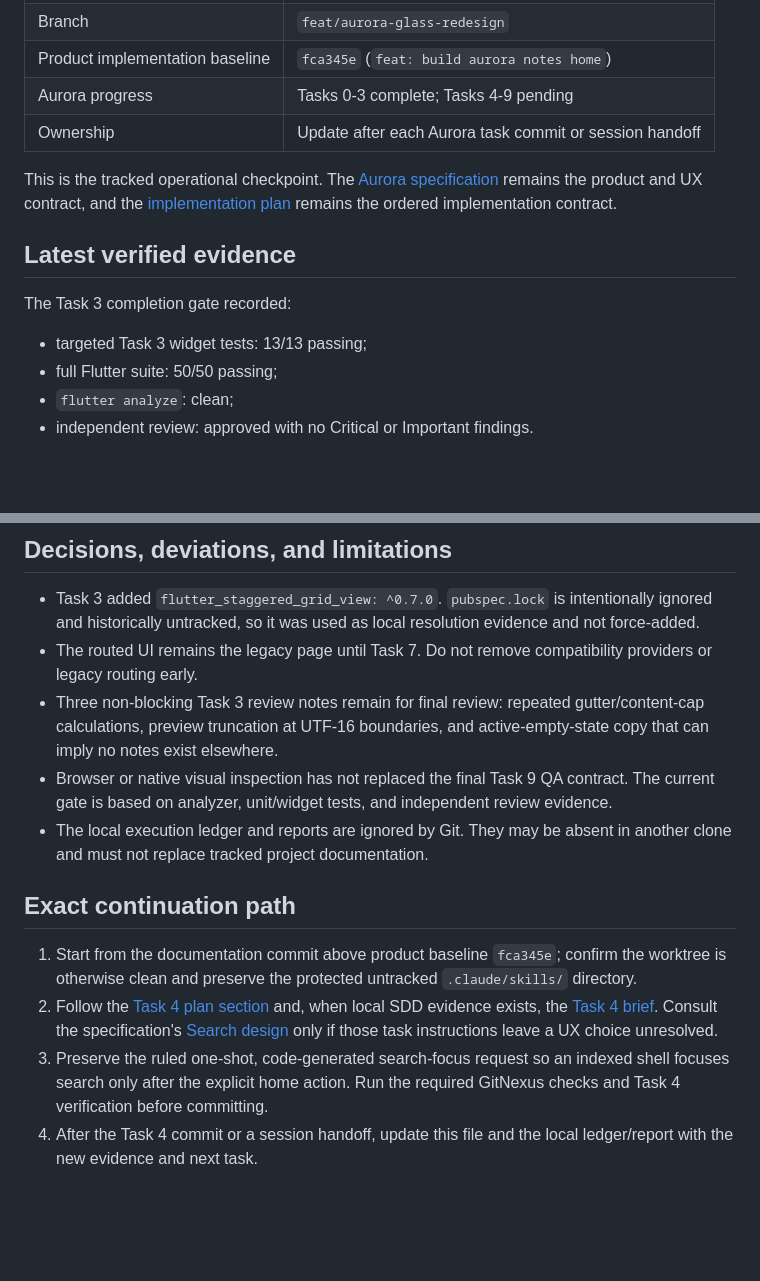
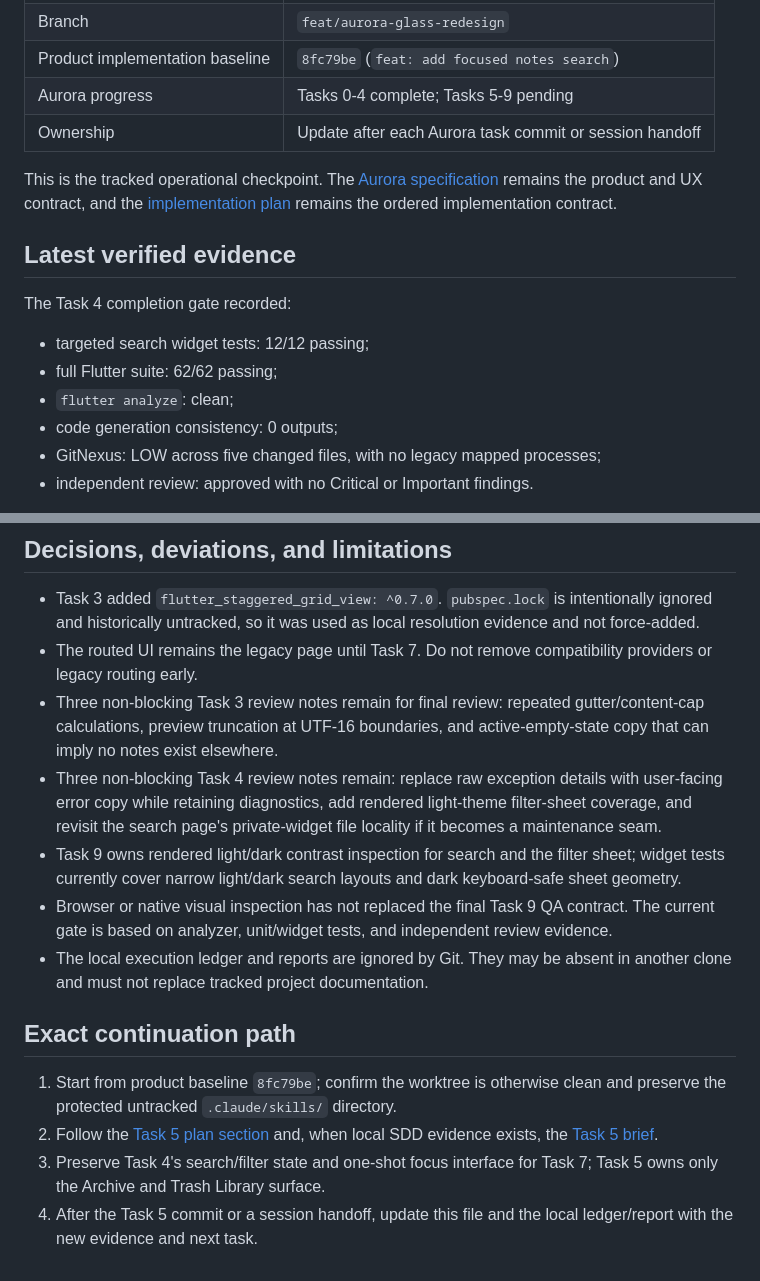
Before and after one commit to nguyendong47/flutter-clean-notes, a Markdown page: docs/superpowers/handoff.md, 2 parts joined by grey strips. Drawn GitHub-style; blank space fills up the shorter version.

Commit message:
docs: sync project after search task

```diff
--- a/docs/superpowers/handoff.md
+++ b/docs/superpowers/handoff.md
@@ -6,16 +6,18 @@
 | Branch | `feat/aurora-glass-redesign` |
-| Product implementation baseline | `fca345e` (`feat: build aurora notes home`) |
-| Aurora progress | Tasks 0-3 complete; Tasks 4-9 pending |
+| Product implementation baseline | `8fc79be` (`feat: add focused notes search`) |
+| Aurora progress | Tasks 0-4 complete; Tasks 5-9 pending |
 | Ownership | Update after each Aurora task commit or session handoff |
 
 This is the tracked operational checkpoint. The [Aurora specification](specs/2026-08-17-notes-ui-ux-redesign-design.md) remains the product and UX contract, and the [implementation plan](plans/2026-08-17-aurora-glass-redesign.md) remains the ordered implementation contract.
 
 ## Latest verified evidence
 
-The Task 3 completion gate recorded:
+The Task 4 completion gate recorded:
 
-- targeted Task 3 widget tests: 13/13 passing;
-- full Flutter suite: 50/50 passing;
+- targeted search widget tests: 12/12 passing;
+- full Flutter suite: 62/62 passing;
 - `flutter analyze`: clean;
+- code generation consistency: 0 outputs;
+- GitNexus: LOW across five changed files, with no legacy mapped processes;
 - independent review: approved with no Critical or Important findings.
 
@@ -53,12 +58,14 @@ Stable architecture, bootstrap, code-generation, and platform constraints live i
 - Task 3 added `flutter_staggered_grid_view: ^0.7.0`. `pubspec.lock` is intentionally ignored and historically untracked, so it was used as local resolution evidence and not force-added.
 - The routed UI remains the legacy page until Task 7. Do not remove compatibility providers or legacy routing early.
 - Three non-blocking Task 3 review notes remain for final review: repeated gutter/content-cap calculations, preview truncation at UTF-16 boundaries, and active-empty-state copy that can imply no notes exist elsewhere.
+- Three non-blocking Task 4 review notes remain: replace raw exception details with user-facing error copy while retaining diagnostics, add rendered light-theme filter-sheet coverage, and revisit the search page's private-widget file locality if it becomes a maintenance seam.
+- Task 9 owns rendered light/dark contrast inspection for search and the filter sheet; widget tests currently cover narrow light/dark search layouts and dark keyboard-safe sheet geometry.
 - Browser or native visual inspection has not replaced the final Task 9 QA contract. The current gate is based on analyzer, unit/widget tests, and independent review evidence.
 - The local execution ledger and reports are ignored by Git. They may be absent in another clone and must not replace tracked project documentation.
 
 ## Exact continuation path
 
-1. Start from the documentation commit above product baseline `fca345e`; confirm the worktree is otherwise clean and preserve the protected untracked `.claude/skills/` directory.
-2. Follow the [Task 4 plan section](plans/2026-08-17-aurora-glass-redesign.md#task-4-focused-search-experience) and, when local SDD evidence exists, the [Task 4 brief](../../.superpowers/sdd/2026-08-17-aurora-glass-redesign/task-4-brief.md). Consult the specification's [Search design](specs/2026-08-17-notes-ui-ux-redesign-design.md#search) only if those task instructions leave a UX choice unresolved.
-3. Preserve the ruled one-shot, code-generated search-focus request so an indexed shell focuses search only after the explicit home action. Run the required GitNexus checks and Task 4 verification before committing.
-4. After the Task 4 commit or a session handoff, update this file and the local ledger/report with the new evidence and next task.
+1. Start from product baseline `8fc79be`; confirm the worktree is otherwise clean and preserve the protected untracked `.claude/skills/` directory.
+2. Follow the [Task 5 plan section](plans/2026-08-17-aurora-glass-redesign.md#task-5-archive-and-trash-library) and, when local SDD evidence exists, the [Task 5 brief](../../.superpowers/sdd/2026-08-17-aurora-glass-redesign/task-5-brief.md).
+3. Preserve Task 4's search/filter state and one-shot focus interface for Task 7; Task 5 owns only the Archive and Trash Library surface.
+4. After the Task 5 commit or a session handoff, update this file and the local ledger/report with the new evidence and next task.
```
Also changed, not shown: other parts of docs/superpowers/handoff.md (+7 -4 lines).
